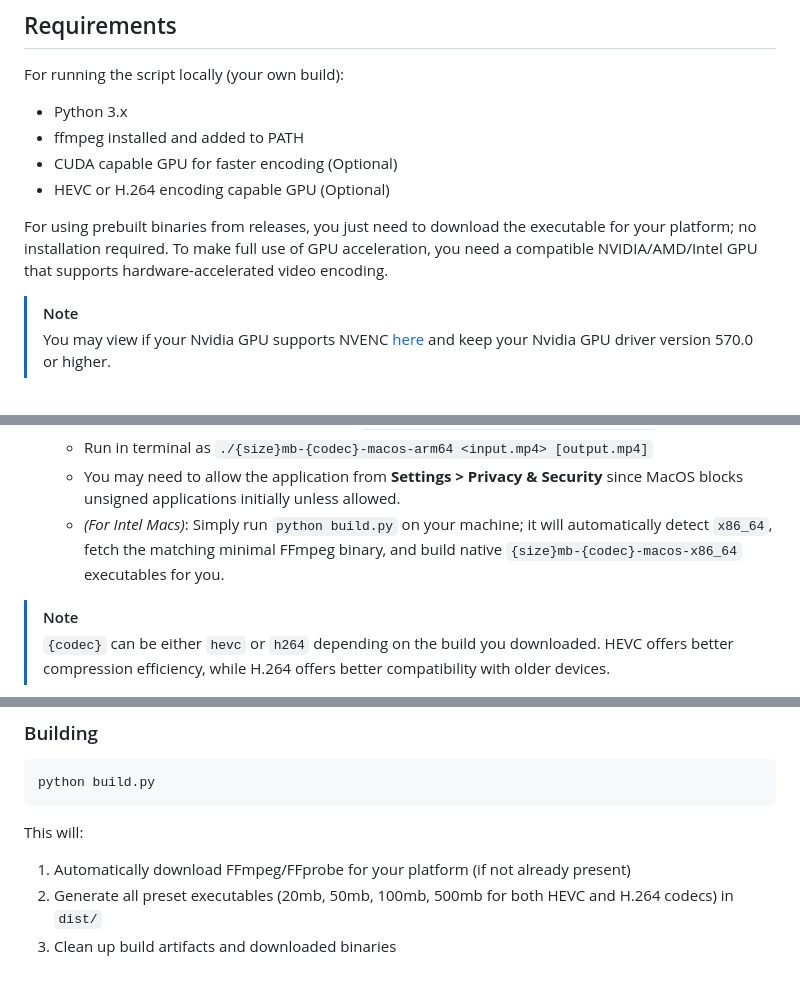
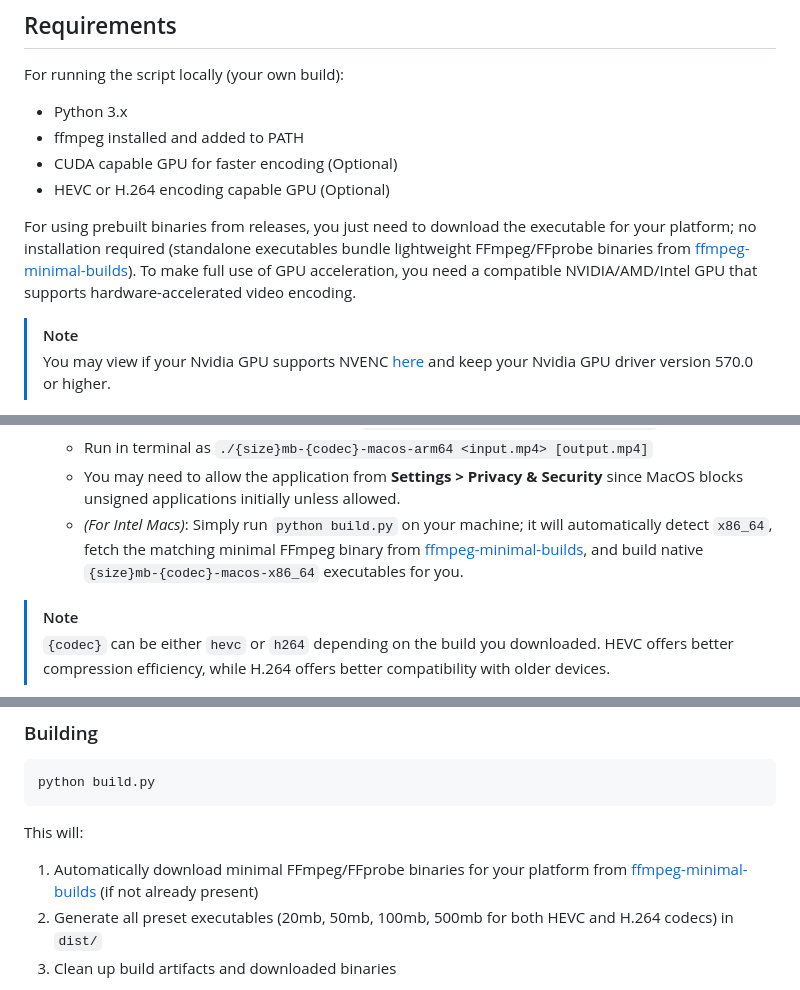
Before and after one commit to SimpNick6703/Video-Compression, a Markdown page: README.md, 3 parts joined by grey strips. GitHub-like rendering.

Commit message:
docs: clarify FFmpeg source and add links to ffmpeg-minimal-builds in README

````diff
--- a/README.md
+++ b/README.md
@@ -15,7 +15,7 @@ For running the script locally (your own build):
 - CUDA capable GPU for faster encoding (Optional)
 - HEVC or H.264 encoding capable GPU (Optional)
 
-For using prebuilt binaries from releases, you just need to download the executable for your platform; no installation required. To make full use of GPU acceleration, you need a compatible NVIDIA/AMD/Intel GPU that supports hardware-accelerated video encoding.
+For using prebuilt binaries from releases, you just need to download the executable for your platform; no installation required (standalone executables bundle lightweight FFmpeg/FFprobe binaries from [ffmpeg-minimal-builds](https://github.com/SimpNick6703/ffmpeg-minimal-builds)). To make full use of GPU acceleration, you need a compatible NVIDIA/AMD/Intel GPU that supports hardware-accelerated video encoding.
 
 > [!NOTE]
 > You may view if your Nvidia GPU supports NVENC [here](https://developer.nvidia.com/video-encode-decode-support-matrix) and keep your Nvidia GPU driver version 570.0 or higher.
@@ -41,7 +41,7 @@ https://github.com/user-attachments/assets/51b49444-f143-4426-884f-b7e8b4957669
   - Make your downloaded file executable: `chmod +x {size}mb-{codec}-macos-arm64`
   - Run in terminal as `./{size}mb-{codec}-macos-arm64 <input.mp4> [output.mp4]`
   - You may need to allow the application from **Settings > Privacy & Security** since MacOS blocks unsigned applications initially unless allowed.
-  - *(For Intel Macs)*: Simply run `python build.py` on your machine; it will automatically detect `x86_64`, fetch the matching minimal FFmpeg binary, and build native `{size}mb-{codec}-macos-x86_64` executables for you.
+  - *(For Intel Macs)*: Simply run `python build.py` on your machine; it will automatically detect `x86_64`, fetch the matching minimal FFmpeg binary from [ffmpeg-minimal-builds](https://github.com/SimpNick6703/ffmpeg-minimal-builds), and build native `{size}mb-{codec}-macos-x86_64` executables for you.
 
 > [!NOTE]
 > `{codec}` can be either `hevc` or `h264` depending on the build you downloaded. HEVC offers better compression efficiency, while H.264 offers better compatibility with older devices.
@@ -101,7 +101,7 @@ python build.py
 ```
 
 This will:
-1. Automatically download FFmpeg/FFprobe for your platform (if not already present)
+1. Automatically download minimal FFmpeg/FFprobe binaries for your platform from [ffmpeg-minimal-builds](https://github.com/SimpNick6703/ffmpeg-minimal-builds) (if not already present)
 2. Generate all preset executables (20mb, 50mb, 100mb, 500mb for both HEVC and H.264 codecs) in `dist/`
 3. Clean up build artifacts and downloaded binaries
 
````
